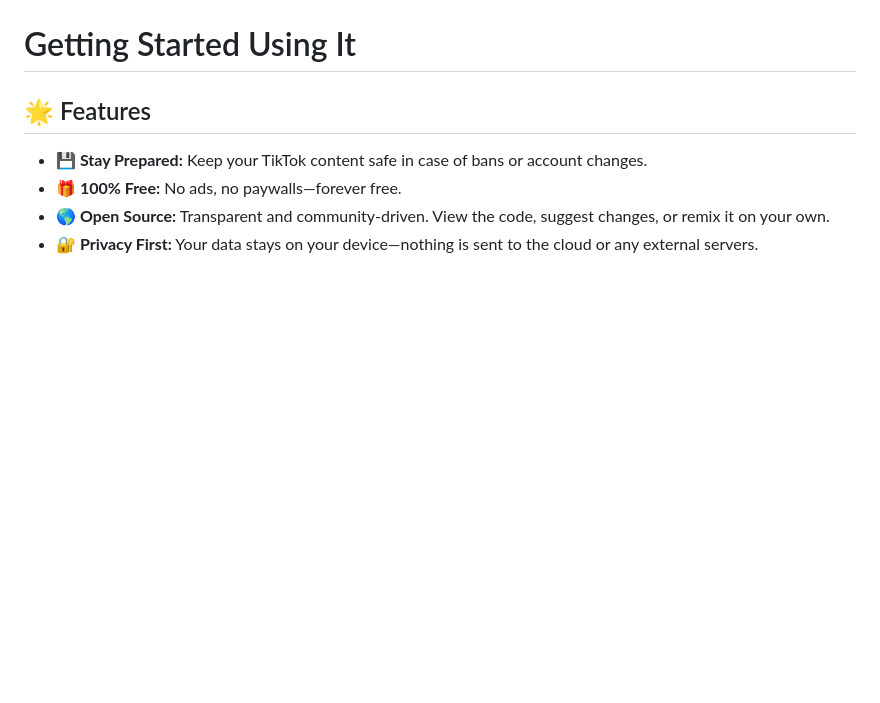
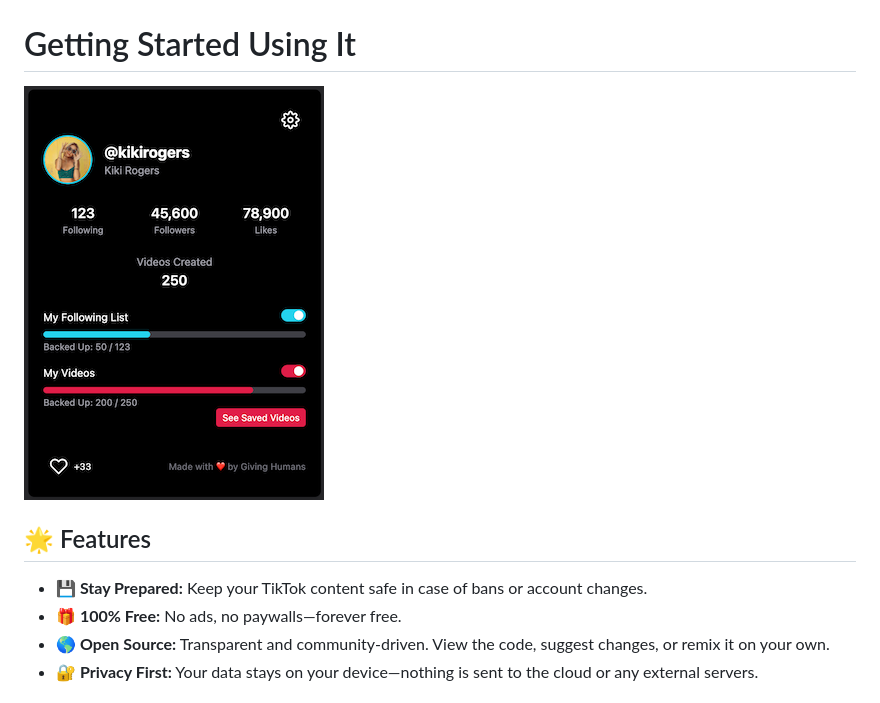
Before and after one commit to mullojo/Toktopia, a Markdown page: README.md, the part around the change. Rendered like a GitHub page; blank space fills up the shorter version.

```diff
--- a/README.md
+++ b/README.md
@@ -42,6 +42,8 @@ You can also navigate there with the Chrome menu: "Menu" -> "Extensions" -> "Man
 
 # Getting Started Using It
 
+![Popup UI](how-to-dev/Toktopia-main-small.png)
+
 ## 🌟 Features
 - **💾 Stay Prepared:** Keep your TikTok content safe in case of bans or account changes.
 - **🎁 100% Free:** No ads, no paywalls—forever free.
```
